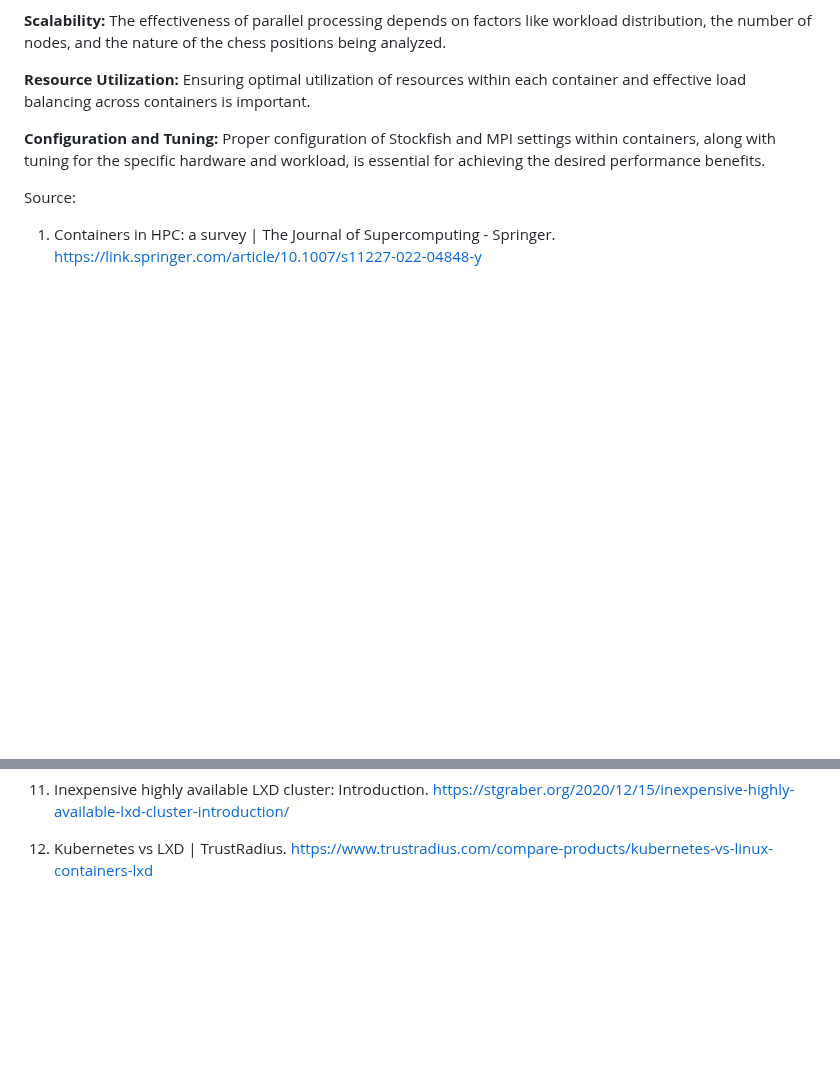
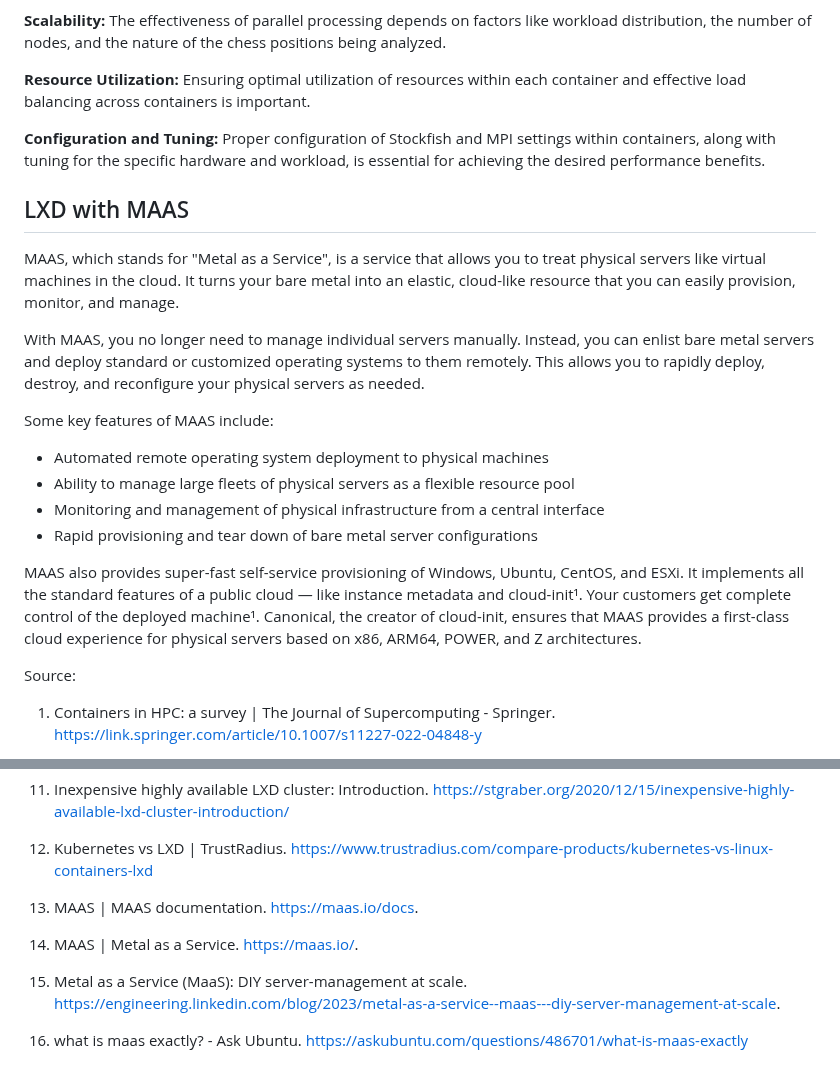
Before and after one commit to Egbert-Azure/stockfish-cluster, a Markdown page: HPC-Container/HPC Container.md, 2 parts joined by grey strips. Rendered like a GitHub page; blank space fills up the shorter version.

```diff
--- a/HPC-Container/HPC Container.md
+++ b/HPC-Container/HPC Container.md
@@ -105,6 +105,21 @@ Parallel processing can lead to faster evaluations of multiple positions simulta
 
 **Configuration and Tuning:** Proper configuration of Stockfish and MPI settings within containers, along with tuning for the specific hardware and workload, is essential for achieving the desired performance benefits.
 
+## LXD with MAAS
+
+MAAS, which stands for "Metal as a Service", is a service that allows you to treat physical servers like virtual machines in the cloud. It turns your bare metal into an elastic, cloud-like resource that you can easily provision, monitor, and manage.
+
+With MAAS, you no longer need to manage individual servers manually. Instead, you can enlist bare metal servers and deploy standard or customized operating systems to them remotely. This allows you to rapidly deploy, destroy, and reconfigure your physical servers as needed.
+
+Some key features of MAAS include:
+- Automated remote operating system deployment to physical machines
+- Ability to manage large fleets of physical servers as a flexible resource pool
+- Monitoring and management of physical infrastructure from a central interface
+- Rapid provisioning and tear down of bare metal server configurations
+
+MAAS also provides super-fast self-service provisioning of Windows, Ubuntu, CentOS, and ESXi. It implements all the standard features of a public cloud — like instance metadata and cloud-init¹. Your customers get complete control of the deployed machine¹. Canonical, the creator of cloud-init, ensures that MAAS provides a first-class cloud experience for physical servers based on x86, ARM64, POWER, and Z architectures.
+
+
 Source:
 
 1. Containers in HPC: a survey | The Journal of Supercomputing - Springer. https://link.springer.com/article/10.1007/s11227-022-04848-y
@@ -120,3 +135,7 @@ Source:
 10. Bare Metal vs. RTOS vs. OS: What Works Best for IoT? - Nabto. https://nabto.com/bare-metal-vs-rtos-vs-os/
 11. Inexpensive highly available LXD cluster: Introduction. https://stgraber.org/2020/12/15/inexpensive-highly-available-lxd-cluster-introduction/
 12. Kubernetes vs LXD | TrustRadius. https://www.trustradius.com/compare-products/kubernetes-vs-linux-containers-lxd
+13. MAAS | MAAS documentation. https://maas.io/docs.
+14. MAAS | Metal as a Service. https://maas.io/.
+15. Metal as a Service (MaaS): DIY server-management at scale. https://engineering.linkedin.com/blog/2023/metal-as-a-service--maas---diy-server-management-at-scale.
+16. what is maas exactly? - Ask Ubuntu. https://askubuntu.com/questions/486701/what-is-maas-exactly
```
